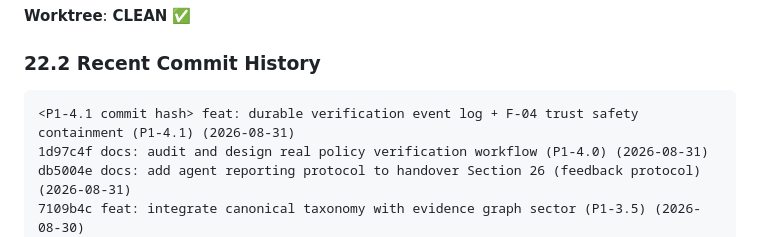
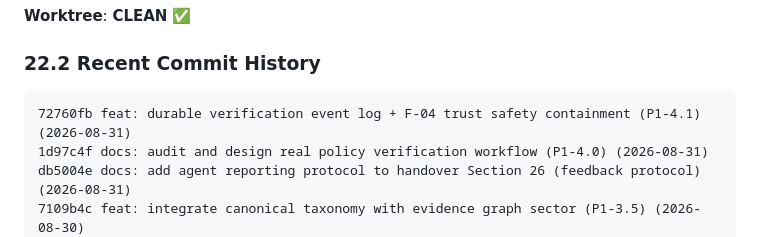
Before and after one commit to gzchenhao/open-invest, a Markdown page: OpenInvest_Technical_Handover_Trae_20260831.md, the part around the change. Drawn GitHub-style.

Commit message:
docs: update handover git hash to 72760fb (P1-4.1 final)

````diff
--- a/OpenInvest_Technical_Handover_Trae_20260831.md
+++ b/OpenInvest_Technical_Handover_Trae_20260831.md
@@ -1583,7 +1583,7 @@ Highest discipline: 宁可 null，不要猜。宁可 UNVERIFIED，不要 VERIFIE
 ### 22.2 Recent Commit History
 
 ```
-<P1-4.1 commit hash> feat: durable verification event log + F-04 trust safety containment (P1-4.1) (2026-08-31)
+72760fb feat: durable verification event log + F-04 trust safety containment (P1-4.1) (2026-08-31)
 1d97c4f docs: audit and design real policy verification workflow (P1-4.0) (2026-08-31)
 db5004e docs: add agent reporting protocol to handover Section 26 (feedback protocol) (2026-08-31)
 7109b4c feat: integrate canonical taxonomy with evidence graph sector (P1-3.5) (2026-08-30)
````
